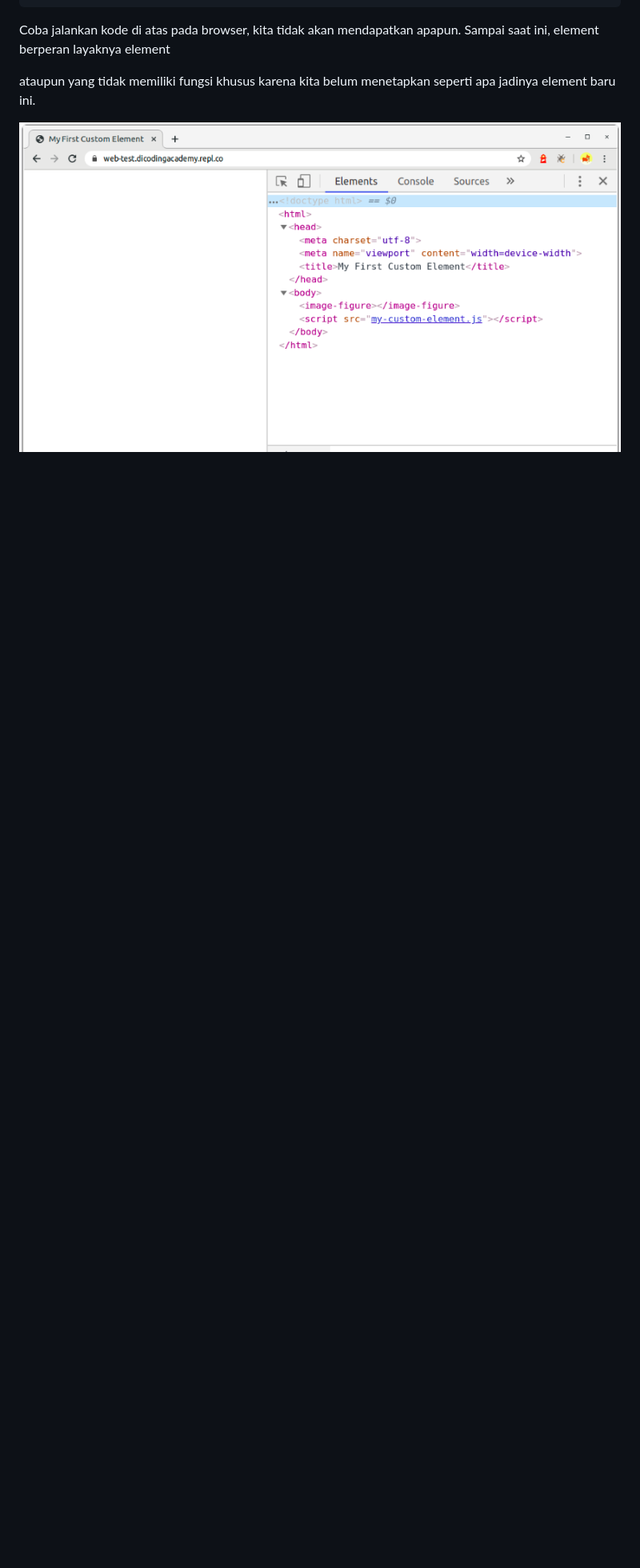
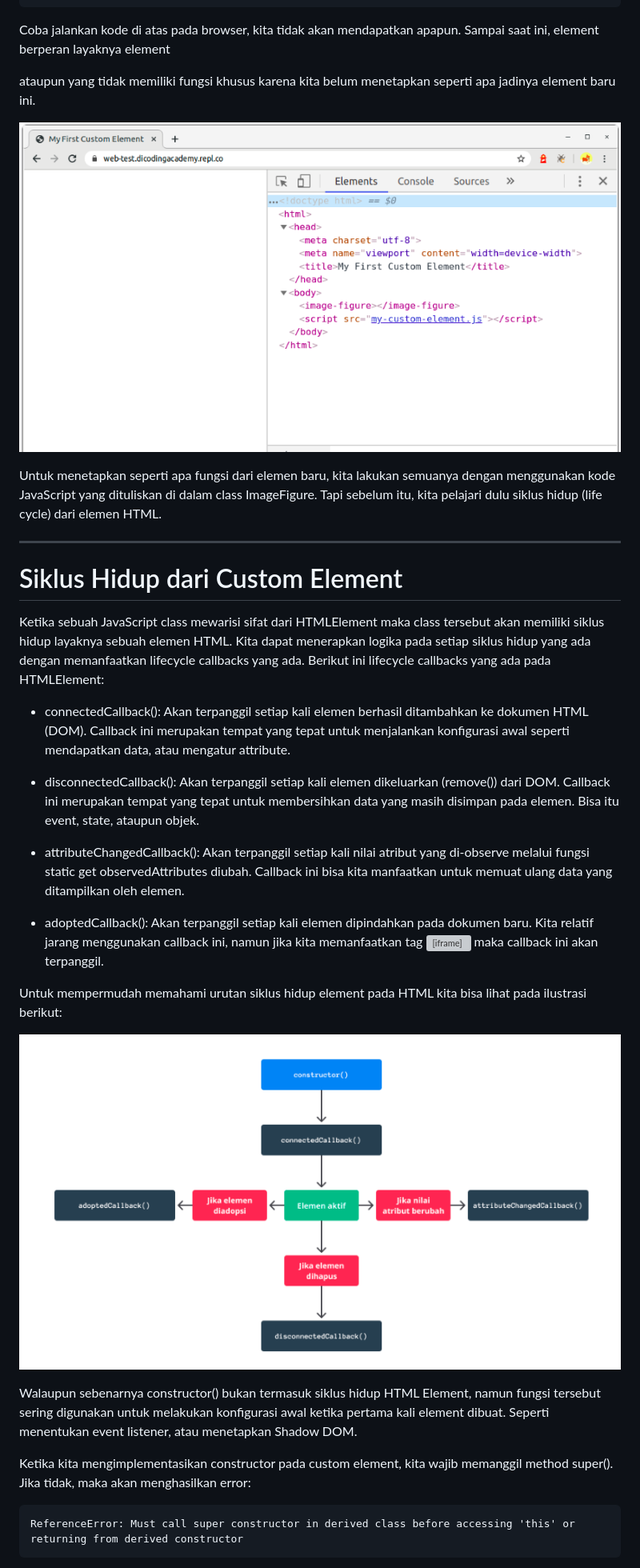
Before and after one commit to AsepSahrudin18/custom-element, a Markdown page: catatan.md, the part around the change printed below. Shown: that part at 80% size. GitHub-like rendering; pictures changed too: image-1.png (added); blank space fills up the shorter version; grey boxes are pictures that could not be loaded.

Commit message:
lifecycle callback custom element

````diff
--- a/catatan.md
+++ b/catatan.md
@@ -59,3 +60,31 @@ customElements.define('image-figure', ImageFigure);
 Coba jalankan kode di atas pada browser, kita tidak akan mendapatkan apapun. Sampai saat ini, element <image-figure> berperan layaknya element <div> ataupun <span> yang tidak memiliki fungsi khusus karena kita belum menetapkan seperti apa jadinya element baru ini.
 
 ![Alt text](image.png)
+
+Untuk menetapkan seperti apa fungsi dari elemen baru, kita lakukan semuanya dengan menggunakan kode JavaScript yang dituliskan di dalam class ImageFigure. Tapi sebelum itu, kita pelajari dulu siklus hidup (life cycle) dari elemen HTML.
+
+
+------------------------------------------------------
+# Siklus Hidup dari Custom Element
+Ketika sebuah JavaScript class mewarisi sifat dari HTMLElement maka class tersebut akan memiliki siklus hidup layaknya sebuah elemen HTML. Kita dapat menerapkan logika pada setiap siklus hidup yang ada dengan memanfaatkan lifecycle callbacks yang ada. Berikut ini lifecycle callbacks yang ada pada HTMLElement:
+
+- connectedCallback(): Akan terpanggil setiap kali elemen berhasil ditambahkan ke dokumen HTML (DOM). Callback ini merupakan tempat yang tepat untuk menjalankan konfigurasi awal seperti mendapatkan data, atau mengatur attribute.
+
+- disconnectedCallback(): Akan terpanggil setiap kali elemen dikeluarkan (remove()) dari DOM. Callback ini merupakan tempat yang tepat untuk membersihkan data yang masih disimpan pada elemen. Bisa itu event, state, ataupun objek.
+
+- attributeChangedCallback(): Akan terpanggil setiap kali nilai atribut yang di-observe melalui fungsi static get observedAttributes diubah. Callback ini bisa kita manfaatkan untuk memuat ulang data yang ditampilkan oleh elemen.
+
+- adoptedCallback(): Akan terpanggil setiap kali elemen dipindahkan pada dokumen baru. Kita relatif jarang menggunakan callback ini, namun jika kita memanfaatkan tag <iframe> maka callback ini akan terpanggil.
+
+Untuk mempermudah memahami urutan siklus hidup element pada HTML kita bisa lihat pada ilustrasi berikut:
+
+![Alt text](image-1.png)
+
+Walaupun sebenarnya constructor() bukan termasuk siklus hidup HTML Element, namun fungsi tersebut sering digunakan untuk melakukan konfigurasi awal ketika pertama kali element dibuat. Seperti menentukan event listener, atau menetapkan Shadow DOM.
+
+Ketika kita mengimplementasikan constructor pada custom element, kita wajib memanggil method super(). Jika tidak, maka akan menghasilkan error:
+
+```
+ReferenceError: Must call super constructor in derived class before accessing 'this' or returning from derived constructor
+```
+
````
Also changed, not shown: other parts of catatan.md (+107 -0 lines), image-2.png (added), image-3.png (added).
